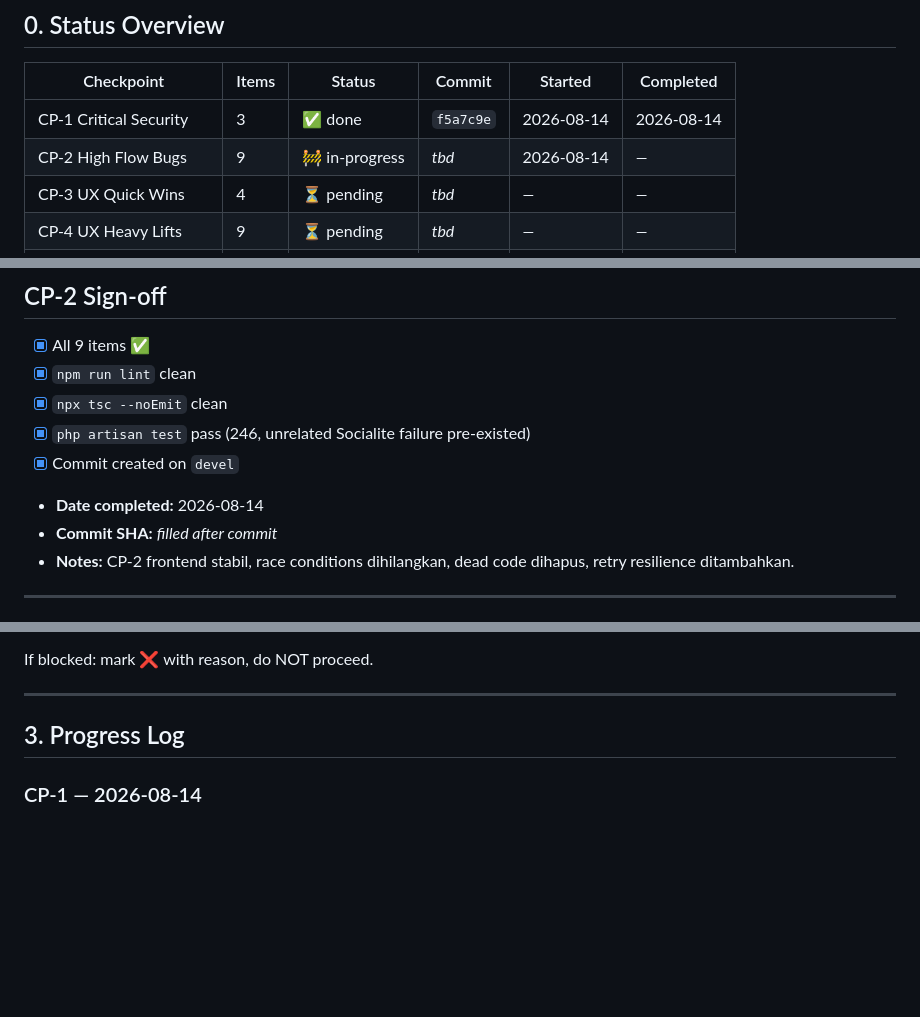
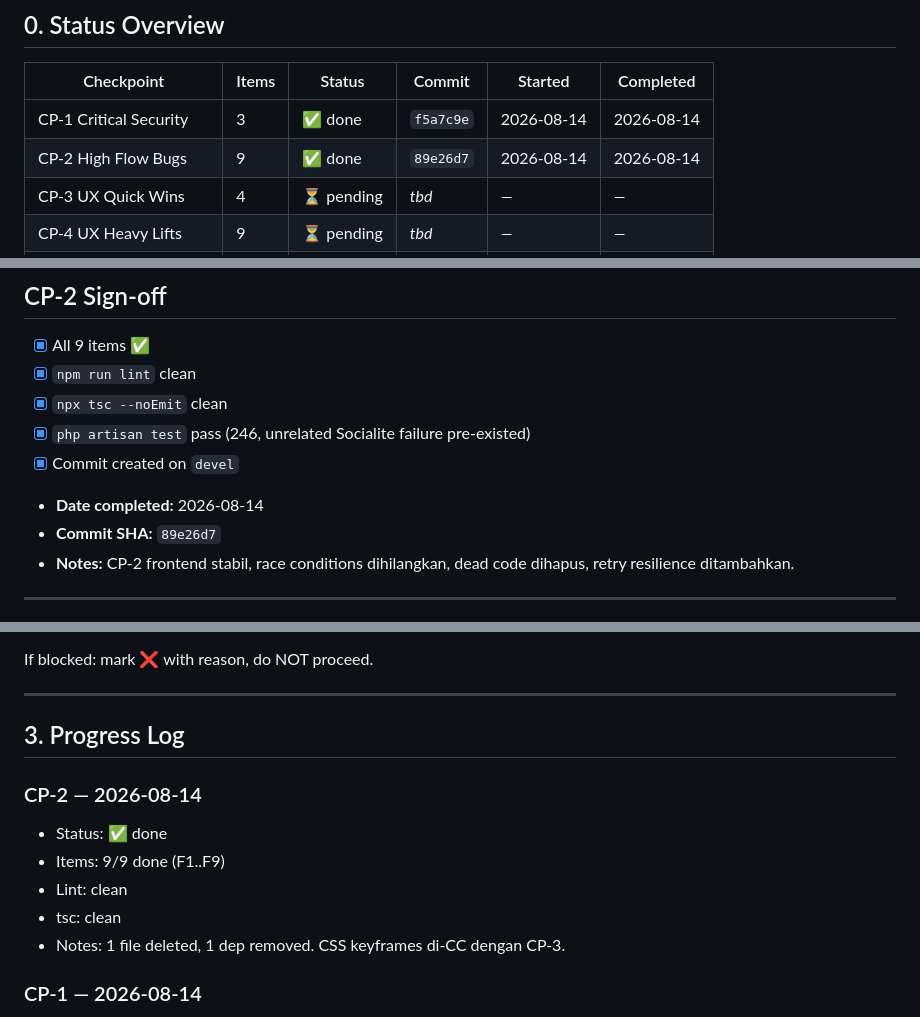
Before and after one commit to arsyiladhiim/aiplanstudio, a Markdown page: docs/plan/master-repair.md, 3 parts joined by grey strips. Rendered like a GitHub page; blank space fills up the shorter version.

Commit message:
docs(repair): fill CP-2 commit SHA 89e26d7 + progress log

```diff
--- a/docs/plan/master-repair.md
+++ b/docs/plan/master-repair.md
@@ -12,7 +12,7 @@
 | Checkpoint | Items | Status | Commit | Started | Completed |
 |---|---|---|---|---|---|
 | CP-1 Critical Security | 3 | ✅ done | `f5a7c9e` | 2026-08-14 | 2026-08-14 |
-| CP-2 High Flow Bugs | 9 | 🚧 in-progress | _tbd_ | 2026-08-14 | _—_ |
+| CP-2 High Flow Bugs | 9 | ✅ done | `89e26d7` | 2026-08-14 | 2026-08-14 |
 | CP-3 UX Quick Wins | 4 | ⏳ pending | _tbd_ | _—_ | _—_ |
 | CP-4 UX Heavy Lifts | 9 | ⏳ pending | _tbd_ | _—_ | _—_ |
 | CP-5 Polish + Hardening | 16 | ⏳ pending | _tbd_ | _—_ | _—_ |
@@ -159,7 +159,7 @@ Before marking a checkpoint ✅:
 - [x] `php artisan test` pass (246, unrelated Socialite failure pre-existed)
 - [x] Commit created on `devel`
 - **Date completed:** 2026-08-14
-- **Commit SHA:** _filled after commit_
+- **Commit SHA:** `89e26d7`
 - **Notes:** CP-2 frontend stabil, race conditions dihilangkan, dead code dihapus, retry resilience ditambahkan.
 
 ---
@@ -416,6 +416,13 @@ If blocked: mark ❌ with reason, do NOT proceed.
 - Notes: ...
 -->
 
+### CP-2 — 2026-08-14
+- Status: ✅ done
+- Items: 9/9 done (F1..F9)
+- Lint: clean
+- tsc: clean
+- Notes: 1 file deleted, 1 dep removed. CSS keyframes di-CC dengan CP-3.
+
 ### CP-1 — 2026-08-14
 - Status: ✅ done
 - Items: 3/3 done (B-S1 code+test, B-S2 streaming redaction, B-S3 audit-verified no-op)
```
